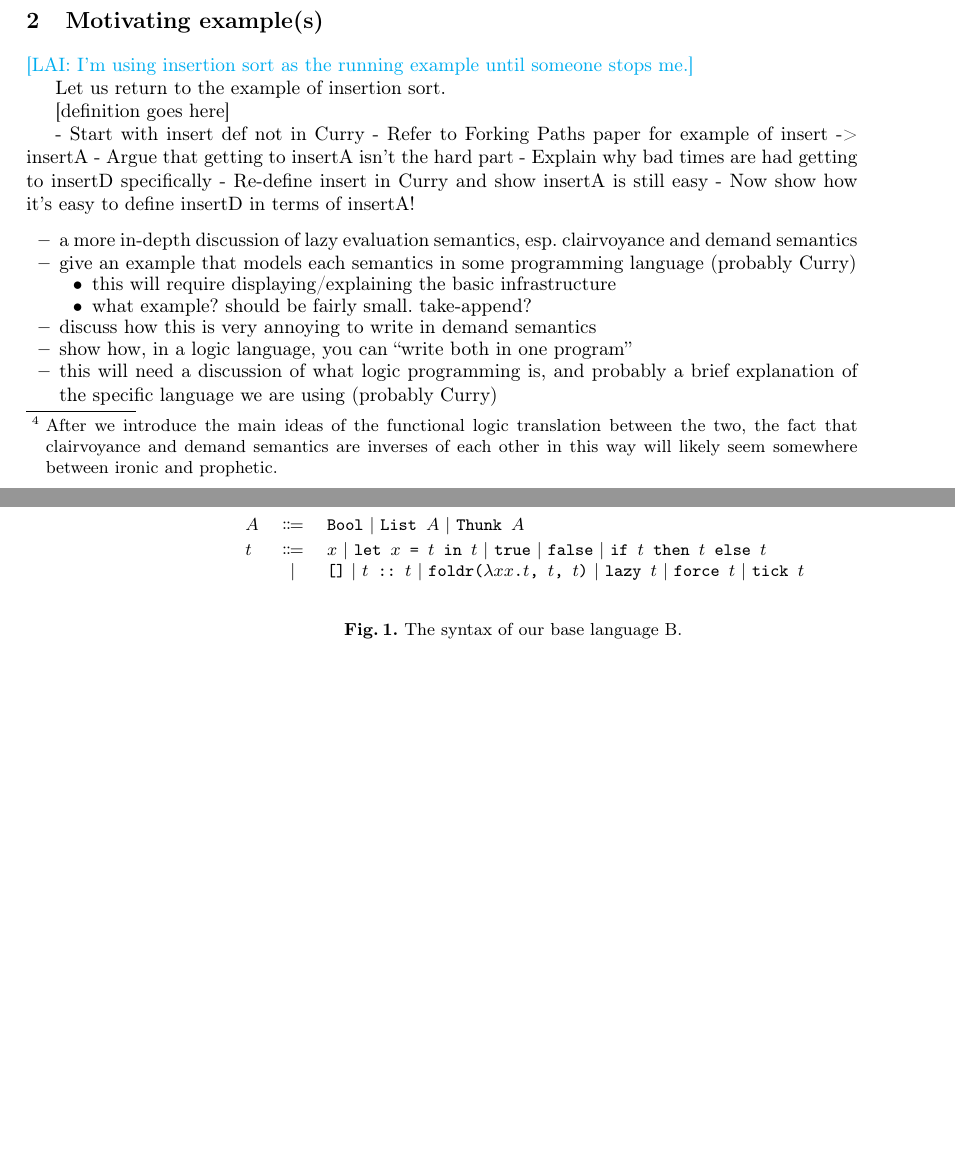
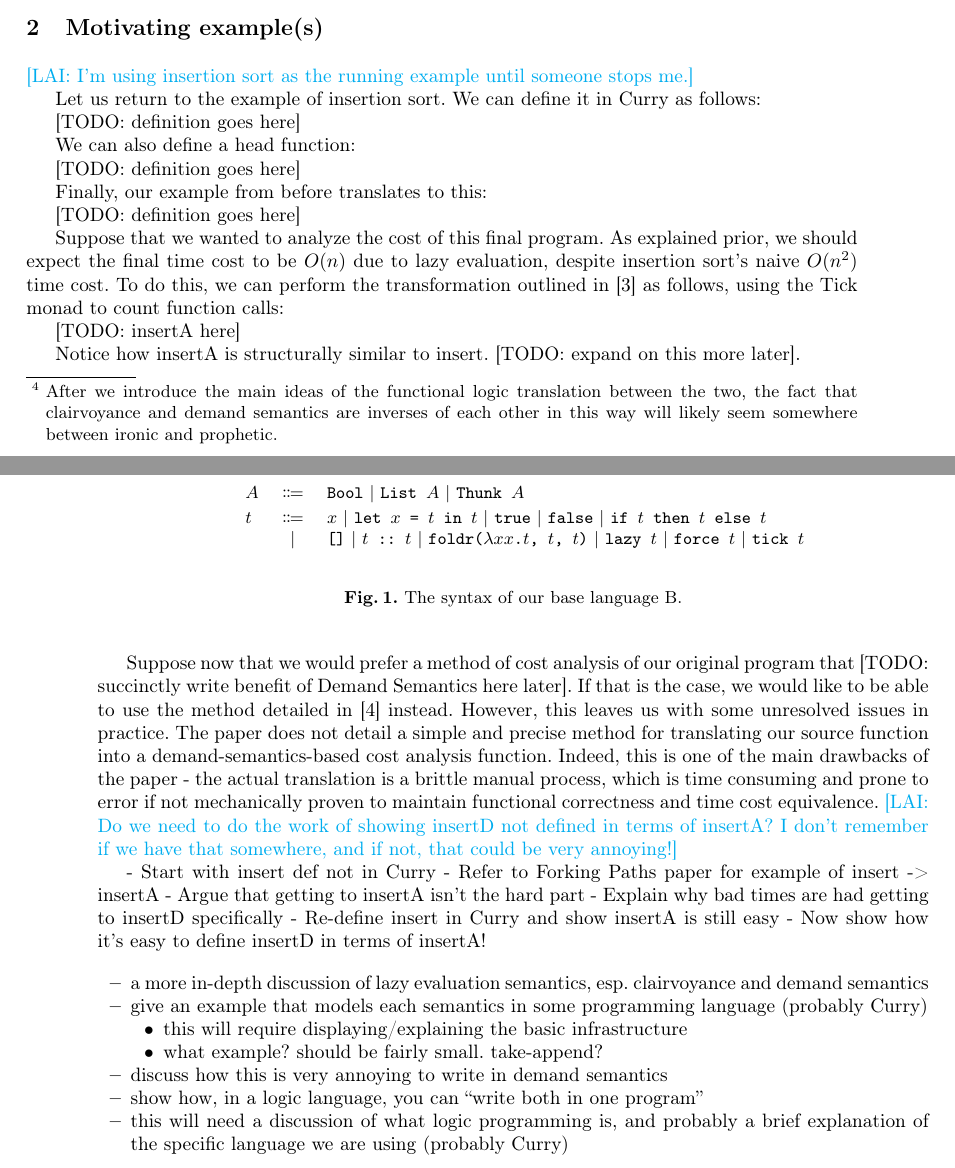
Before and after one commit to heraplem/logical-laziness-agda, a LaTeX thesis (paper/paper.tex): two parts of pages 3 and 4 of 15 before the commit and two parts of pages 3 and 4 of 16 after it, joined at a grey line, cut so that both start at the same text, the shorter picture padded with empty space. Compiled offline with pdfLaTeX.

Commit message:
start of motivating examples

```diff
--- a/paper/paper.tex
+++ b/paper/paper.tex
@@ -334,9 +334,27 @@ Our contributions are as follows:
 
 \lai{I'm using insertion sort as the running example until someone stops me.}
 
-Let us return to the example of insertion sort.
+Let us return to the example of insertion sort. We can define it in Curry as follows:
 
-[definition goes here]
+[TODO: definition goes here]
+
+We can also define a head function:
+
+[TODO: definition goes here]
+
+Finally, our example from before translates to this:
+
+[TODO: definition goes here]
+
+Suppose that we wanted to analyze the cost of this final program. As explained prior, we should expect the final time cost to be \(O(n)\) due to lazy evaluation, despite insertion sort's naive \(O(n^2)\) time cost. To do this, we can perform the transformation outlined in \cite{forking-paths} as follows, using the Tick monad to count function calls:
+
+[TODO: insertA here]
+
+Notice how insertA is structurally similar to insert. [TODO: expand on this more later].
+
+Suppose now that we would prefer a method of cost analysis of our original program that [TODO: succinctly write benefit of Demand Semantics here later]. If that is the case, we would like to be able to use the method detailed in \cite{demand-semantics} instead. However, this leaves us with some unresolved issues in practice. The paper does not detail a simple and precise method for translating our source function into a demand-semantics-based cost analysis function. Indeed, this is one of the main drawbacks of the paper - the actual translation is a brittle manual process, which is time consuming and prone to error if not mechanically proven to maintain functional correctness and time cost equivalence. \lai{Do we need to do the work of showing insertD not defined in terms of insertA? I don't remember if we have that somewhere, and if not, that could be very annoying!}
+
+
 
 - Start with insert def not in Curry
 - Refer to Forking Paths paper for example of insert -> insertA
```
